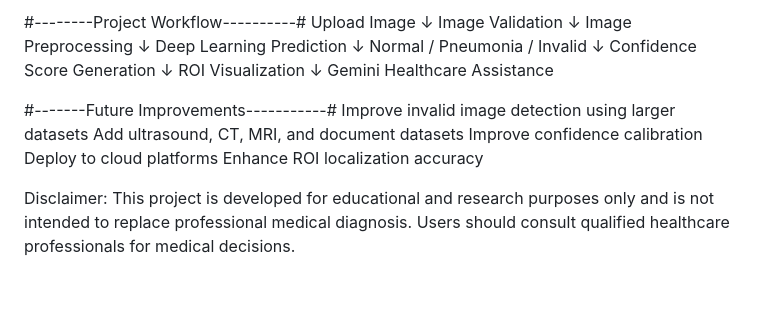
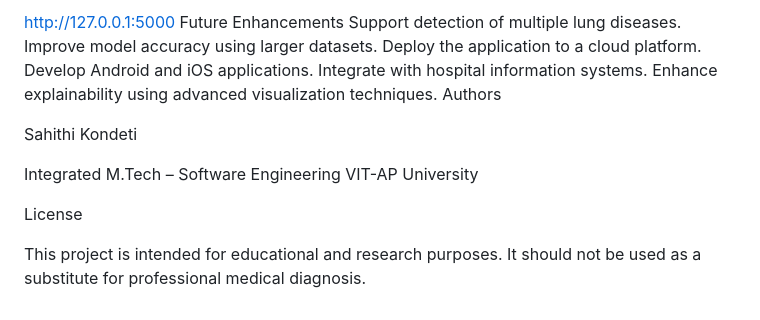
Before and after one commit to Sahithi2005-30/PneumoScan, a Markdown page: README.md, the part around one of its changes. Drawn GitHub-style.

```diff
--- a/README.md
+++ b/README.md
@@ -99,27 +159,19 @@ chest_xray/
 
-#--------Project Workflow----------#
-Upload Image
-        ↓
-Image Validation
-        ↓
-Image Preprocessing
-        ↓
-Deep Learning Prediction
-        ↓
-Normal / Pneumonia / Invalid
-        ↓
-Confidence Score Generation
-        ↓
-ROI Visualization
-        ↓
-Gemini Healthcare Assistance
+http://127.0.0.1:5000
+Future Enhancements
+Support detection of multiple lung diseases.
+Improve model accuracy using larger datasets.
+Deploy the application to a cloud platform.
+Develop Android and iOS applications.
+Integrate with hospital information systems.
+Enhance explainability using advanced visualization techniques.
+Authors
 
-#-------Future Improvements-----------#
-Improve invalid image detection using larger datasets
-Add ultrasound, CT, MRI, and document datasets
-Improve confidence calibration
-Deploy to cloud platforms
-Enhance ROI localization accuracy
+Sahithi Kondeti
 
-Disclaimer:
-This project is developed for educational and research purposes only and is not intended to replace professional medical diagnosis. Users should consult qualified healthcare professionals for medical decisions.
+Integrated M.Tech – Software Engineering
+VIT-AP University
+
+License
+
+This project is intended for educational and research purposes. It should not be used as a substitute for professional medical diagnosis.
```
Also changed, not shown: other parts of README.md (+145 -85 lines).
